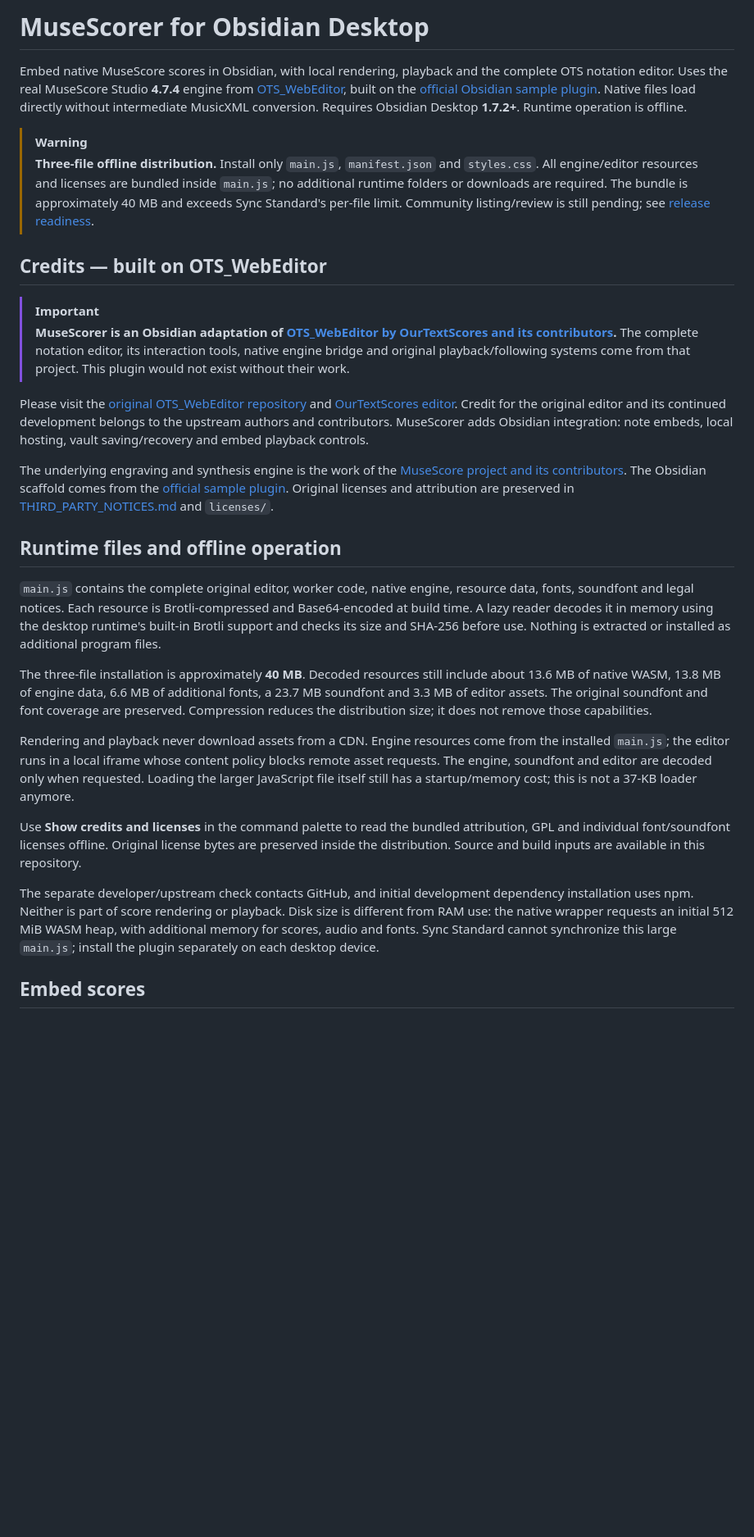
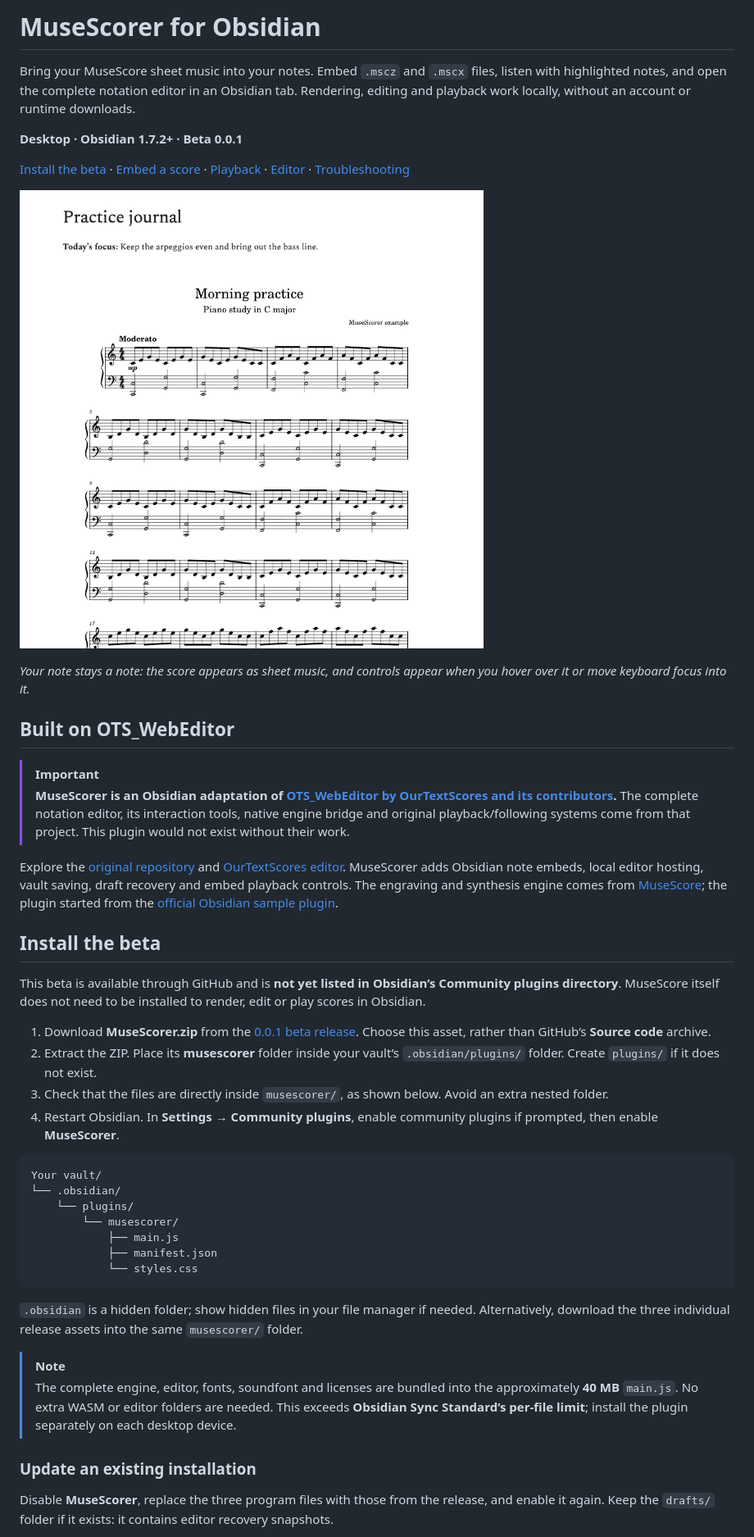
Before and after one commit to kpaede/Musescorer, a Markdown page: README.md, the part around one of its changes. Shown at 82% size. Rendered like a GitHub page; pictures changed too: docs/images/embed.png (added); blank space fills up the shorter version.

````diff
--- a/README.md
+++ b/README.md
@@ -1,30 +1,47 @@
-# MuseScorer for Obsidian Desktop
+# MuseScorer for Obsidian
 
-Embed native MuseScore scores in Obsidian, with local rendering, playback and the complete OTS notation editor. Uses the real MuseScore Studio **4.7.4** engine from [OTS_WebEditor](https://github.com/OurTextScores/OTS_WebEditor), built on the [official Obsidian sample plugin](https://github.com/obsidianmd/obsidian-sample-plugin). Native files load directly without intermediate MusicXML conversion. Requires Obsidian Desktop **1.7.2+**. Runtime operation is offline.
+Bring your MuseScore sheet music into your notes. Embed `.mscz` and `.mscx` files, listen with highlighted notes, and open the complete notation editor in an Obsidian tab. Rendering, editing and playback work locally, without an account or runtime downloads.
 
-> [!WARNING]
-> **Three-file offline distribution.** Install only `main.js`, `manifest.json` and `styles.css`. All engine/editor resources and licenses are bundled inside `main.js`; no additional runtime folders or downloads are required. The bundle is approximately 40 MB and exceeds Sync Standard's per-file limit. Community listing/review is still pending; see [release readiness](docs/release-readiness.md).
+**Desktop · Obsidian 1.7.2+ · Beta 0.0.1**
 
-## Credits — built on OTS_WebEditor
+[Install the beta](#install-the-beta) · [Embed a score](#embed-a-score) · [Playback](#playback-and-controls) · [Editor](#edit-a-score) · [Troubleshooting](#troubleshooting)
+
+![An Obsidian practice journal with a piano score embedded below a short practice note. The score has no visible border or toolbar.](docs/images/embed.png)
+
+*Your note stays a note: the score appears as sheet music, and controls appear when you hover over it or move keyboard focus into it.*
+
+## Built on OTS_WebEditor
 
 > [!IMPORTANT]
 > **MuseScorer is an Obsidian adaptation of [OTS_WebEditor by OurTextScores and its contributors](https://github.com/OurTextScores/OTS_WebEditor).** The complete notation editor, its interaction tools, native engine bridge and original playback/following systems come from that project. This plugin would not exist without their work.
 
-Please visit the [original OTS_WebEditor repository](https://github.com/OurTextScores/OTS_WebEditor) and [OurTextScores editor](https://www.ourtextscores.com/score-editor). Credit for the original editor and its continued development belongs to the upstream authors and contributors. MuseScorer adds Obsidian integration: note embeds, local hosting, vault saving/recovery and embed playback controls.
+Explore the [original repository](https://github.com/OurTextScores/OTS_WebEditor) and [OurTextScores editor](https://www.ourtextscores.com/score-editor). MuseScorer adds Obsidian note embeds, local editor hosting, vault saving, draft recovery and embed playback controls. The engraving and synthesis engine comes from [MuseScore](https://github.com/musescore/MuseScore); the plugin started from the [official Obsidian sample plugin](https://github.com/obsidianmd/obsidian-sample-plugin).
 
-The underlying engraving and synthesis engine is the work of the [MuseScore project and its contributors](https://github.com/musescore/MuseScore). The Obsidian scaffold comes from the [official sample plugin](https://github.com/obsidianmd/obsidian-sample-plugin). Original licenses and attribution are preserved in [THIRD_PARTY_NOTICES.md](THIRD_PARTY_NOTICES.md) and `licenses/`.
+## Install the beta
 
-## Runtime files and offline operation
+This beta is available through GitHub and is **not yet listed in Obsidian’s Community plugins directory**. MuseScore itself does not need to be installed to render, edit or play scores in Obsidian.
 
-`main.js` contains the complete original editor, worker code, native engine, resource data, fonts, soundfont and legal notices. Each resource is Brotli-compressed and Base64-encoded at build time. A lazy reader decodes it in memory using the desktop runtime's built-in Brotli support and checks its size and SHA-256 before use. Nothing is extracted or installed as additional program files.
+1. Download **MuseScorer.zip** from the [0.0.1 beta release](https://github.com/kpaede/Musescorer/releases/tag/0.0.1). Choose this asset, rather than GitHub’s **Source code** archive.
+2. Extract the ZIP. Place its **musescorer** folder inside your vault’s `.obsidian/plugins/` folder. Create `plugins/` if it does not exist.
+3. Check that the files are directly inside `musescorer/`, as shown below. Avoid an extra nested folder.
+4. Restart Obsidian. In **Settings → Community plugins**, enable community plugins if prompted, then enable **MuseScorer**.
 
-The three-file installation is approximately **40 MB**. Decoded resources still include about 13.6 MB of native WASM, 13.8 MB of engine data, 6.6 MB of additional fonts, a 23.7 MB soundfont and 3.3 MB of editor assets. The original soundfont and font coverage are preserved. Compression reduces the distribution size; it does not remove those capabilities.
+```text
+Your vault/
+└── .obsidian/
+    └── plugins/
+        └── musescorer/
+            ├── main.js
+            ├── manifest.json
+            └── styles.css
+```
 
-Rendering and playback never download assets from a CDN. Engine resources come from the installed `main.js`; the editor runs in a local iframe whose content policy blocks remote asset requests. The engine, soundfont and editor are decoded only when requested. Loading the larger JavaScript file itself still has a startup/memory cost; this is not a 37-KB loader anymore.
+`.obsidian` is a hidden folder; show hidden files in your file manager if needed. Alternatively, download the three individual release assets into the same `musescorer/` folder.
 
-Use **Show credits and licenses** in the command palette to read the bundled attribution, GPL and individual font/soundfont licenses offline. Original license bytes are preserved inside the distribution. Source and build inputs are available in this repository.
+> [!NOTE]
+> The complete engine, editor, fonts, soundfont and licenses are bundled into the approximately **40 MB** `main.js`. No extra WASM or editor folders are needed. This exceeds **Obsidian Sync Standard’s per-file limit**; install the plugin separately on each desktop device.
 
-The separate developer/upstream check contacts GitHub, and initial development dependency installation uses npm. Neither is part of score rendering or playback. Disk size is different from RAM use: the native wrapper requests an initial 512 MiB WASM heap, with additional memory for scores, audio and fonts. Sync Standard cannot synchronize this large `main.js`; install the plugin separately on each desktop device.
+### Update an existing installation
 
-## Embed scores
+Disable **MuseScorer**, replace the three program files with those from the release, and enable it again. Keep the `drafts/` folder if it exists: it contains editor recovery snapshots.
 
````
Also changed, not shown: other parts of README.md (+77 -55 lines), docs/development.md (added, +64 -0 lines), docs/images/editor.png (added), docs/images/full-score.png (added), docs/images/playback.png (added), 1 other file.
